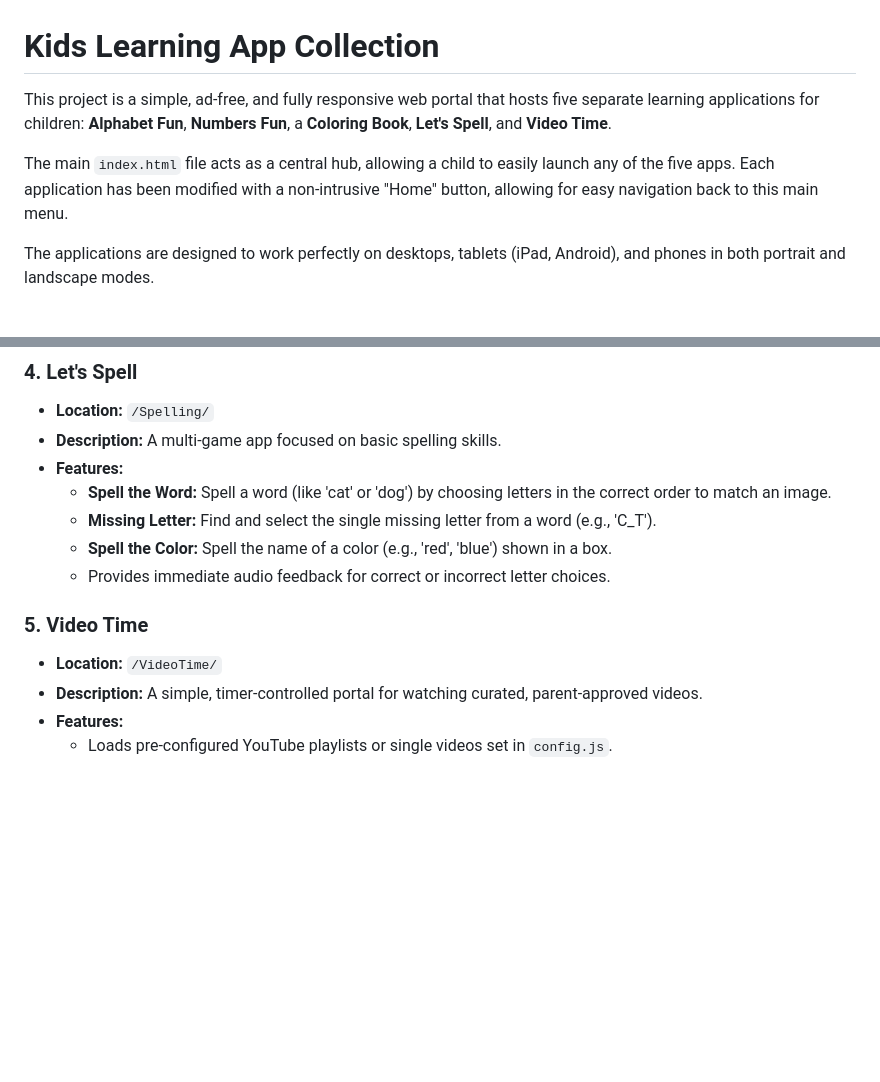
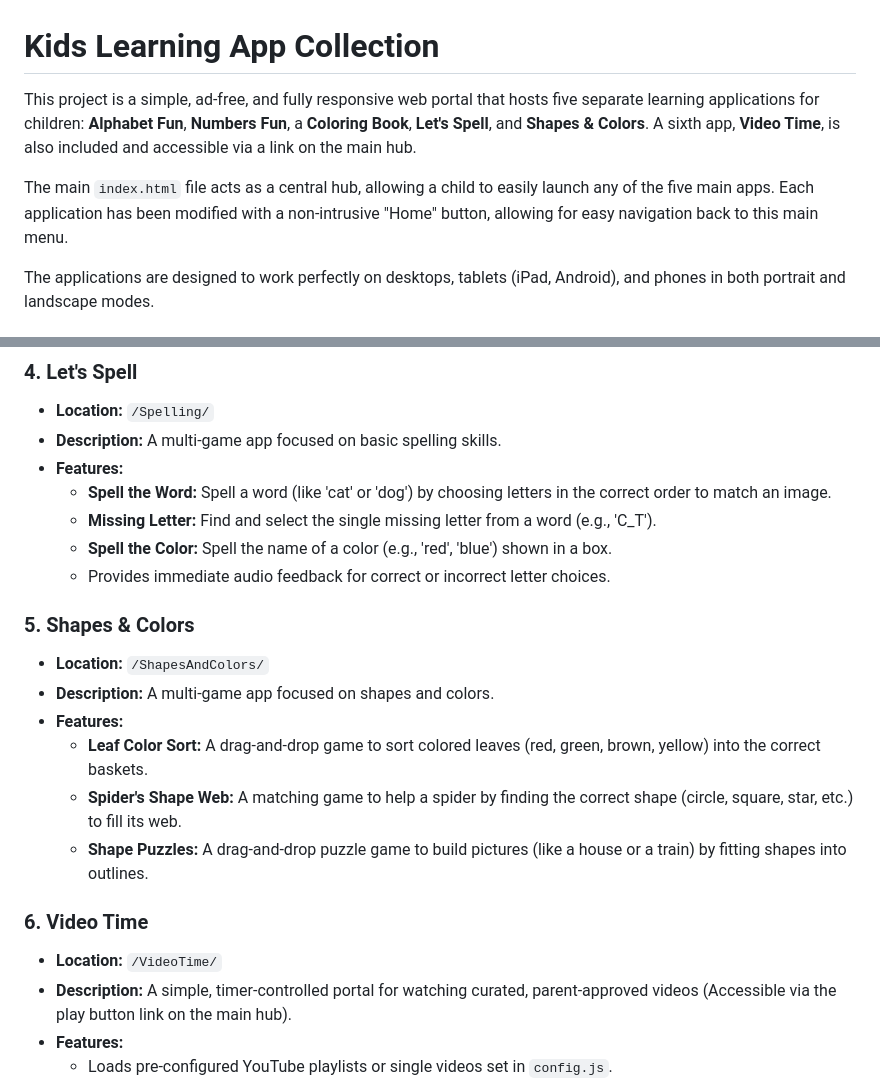
Before and after one commit to nuken/Kids-Learning-Hub, a Markdown page: README.md, 2 parts joined by grey strips. Rendered like a GitHub page; blank space fills up the shorter version.

Commit message:
Revise README for Shapes & Colors app addition
Updated the README to include a new application, 'Shapes & Colors', and modified the description of the existing applications. Adjusted instructions for running the project and added details about the new features.

```diff
--- a/README.md
+++ b/README.md
@@ -1,8 +1,8 @@
 # Kids Learning App Collection
 
-This project is a simple, ad-free, and fully responsive web portal that hosts five separate learning applications for children: **Alphabet Fun**, **Numbers Fun**, a **Coloring Book**, **Let's Spell**, and **Video Time**.
+This project is a simple, ad-free, and fully responsive web portal that hosts five separate learning applications for children: **Alphabet Fun**, **Numbers Fun**, a **Coloring Book**, **Let's Spell**, and **Shapes & Colors**. A sixth app, **Video Time**, is also included and accessible via a link on the main hub.
 
-The main `index.html` file acts as a central hub, allowing a child to easily launch any of the five apps. Each application has been modified with a non-intrusive "Home" button, allowing for easy navigation back to this main menu.
+The main `index.html` file acts as a central hub, allowing a child to easily launch any of the five main apps. Each application has been modified with a non-intrusive "Home" button, allowing for easy navigation back to this main menu.
 
 The applications are designed to work perfectly on desktops, tablets (iPad, Android), and phones in both portrait and landscape modes.
 
@@ -45,14 +45,23 @@ The applications are designed to work perfectly on desktops, tablets (iPad, Andr
 * **Description:** A multi-game app focused on basic spelling skills.
 * **Features:**
     * **Spell the Word:** Spell a word (like 'cat' or 'dog') by choosing letters in the correct order to match an image.
-    * **Missing Letter:** Find and select the single missing letter from a word (e.g., 'C_T').
+    * **Missing Letter:** Find and select the single missing letter from a word (e.g., 'C\_T').
     * **Spell the Color:** Spell the name of a color (e.g., 'red', 'blue') shown in a box.
     * Provides immediate audio feedback for correct or incorrect letter choices.
 
-### 5. Video Time
+### 5. Shapes & Colors
+
+* **Location:** `/ShapesAndColors/`
+* **Description:** A multi-game app focused on shapes and colors.
+* **Features:**
+    * **Leaf Color Sort:** A drag-and-drop game to sort colored leaves (red, green, brown, yellow) into the correct baskets.
+    * **Spider's Shape Web:** A matching game to help a spider by finding the correct shape (circle, square, star, etc.) to fill its web.
+    * **Shape Puzzles:** A drag-and-drop puzzle game to build pictures (like a house or a train) by fitting shapes into outlines.
+
+### 6. Video Time
 
 * **Location:** `/VideoTime/`
-* **Description:** A simple, timer-controlled portal for watching curated, parent-approved videos.
+* **Description:** A simple, timer-controlled portal for watching curated, parent-approved videos (Accessible via the play button link on the main hub).
 * **Features:**
     * Loads pre-configured YouTube playlists or single videos set in `config.js`.
     * Tracks watch time against a set limit (e.g., 30 minutes).
```
